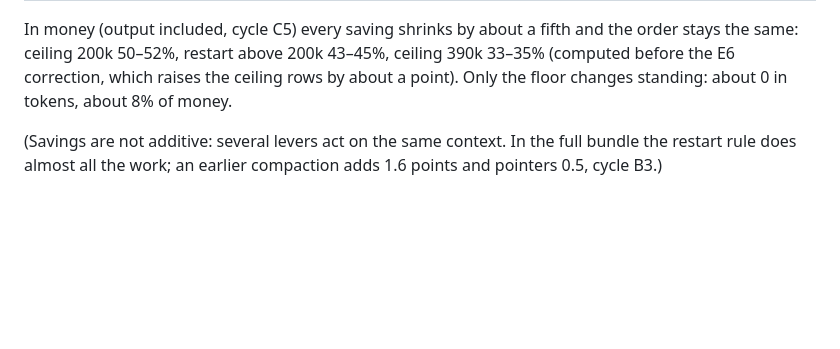
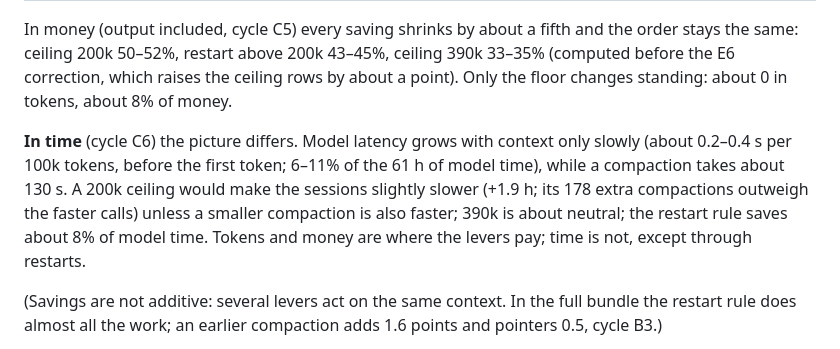
Before and after one commit to graviton94/pickaxetax, a Markdown page: research/phase2/synthesis.md, the part around the change. Rendered like a GitHub page; blank space fills up the shorter version.

```diff
--- a/research/phase2/synthesis.md
+++ b/research/phase2/synthesis.md
@@ -73,6 +73,13 @@ same: ceiling 200k 50–52%, restart above 200k 43–45%, ceiling 390k 33–35%
 correction, which raises the ceiling rows by about a point). Only the floor changes standing: about
 0 in tokens, about 8% of money.
 
+**In time** (cycle C6) the picture differs. Model latency grows with context only slowly (about
+0.2–0.4 s per 100k tokens, before the first token; 6–11% of the 61 h of model time), while a
+compaction takes about 130 s. A 200k ceiling would make the sessions slightly slower (+1.9 h; its
+178 extra compactions outweigh the faster calls) unless a smaller compaction is also faster; 390k
+is about neutral; the restart rule saves about 8% of model time. Tokens and money are where the
+levers pay; time is not, except through restarts.
+
 (Savings are not additive: several levers act on the same context. In the full bundle the restart
 rule does almost all the work; an earlier compaction adds 1.6 points and pointers 0.5, cycle B3.)
 
```
Also changed, not shown: research/phase2/C6-latency.md (added, +182 -0 lines), research/phase2/log.md (+24 -0 lines).
